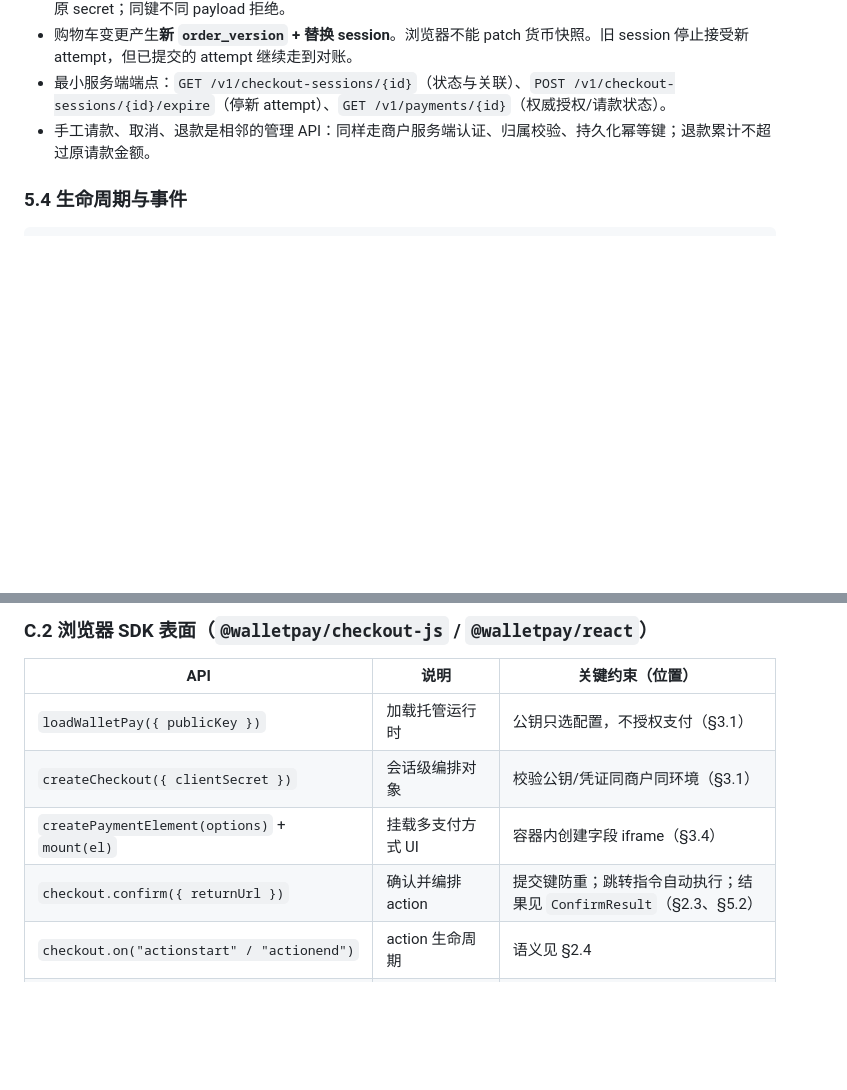
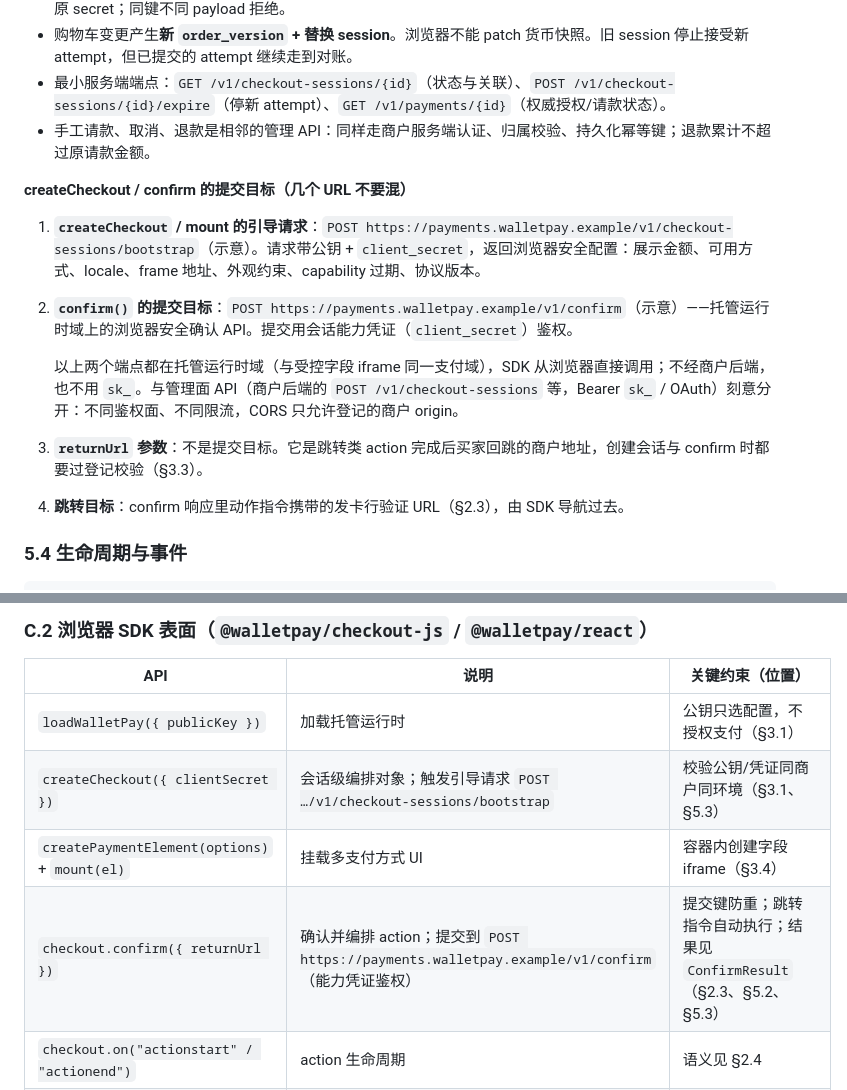
Before and after one commit to 1aboveio/wallet-architecture, a Markdown page: docs/payment-element-auth-integration-design.md, 2 parts joined by grey strips. Drawn GitHub-style; blank space fills up the shorter version.

Commit message:
docs: pin down createCheckout and confirm target URLs
Define both browser SDK network targets on the hosted runtime origin:
createCheckout/mount triggers the runtime bootstrap endpoint returning
browser-safe session config, and confirm posts to the browser-safe
confirmation endpoint with the session capability. Clarify that both run
on the payment origin from the browser (no merchant backend, no sk_) and
stay separate from the merchant-facing management API.

````diff
--- a/docs/payment-element-auth-integration-design.md
+++ b/docs/payment-element-auth-integration-design.md
@@ -806,6 +806,15 @@ Idempotency-Key: checkout_order_100123_v1
 - 最小服务端端点：`GET /v1/checkout-sessions/{id}`（状态与关联）、`POST /v1/checkout-sessions/{id}/expire`（停新 attempt）、`GET /v1/payments/{id}`（权威授权/请款状态）。
 - 手工请款、取消、退款是相邻的管理 API：同样走商户服务端认证、归属校验、持久化幂等键；退款累计不超过原请款金额。
 
+**createCheckout / confirm 的提交目标（几个 URL 不要混）**
+
+1. **`createCheckout` / mount 的引导请求**：`POST https://payments.walletpay.example/v1/checkout-sessions/bootstrap`（示意）。请求带公钥 + `client_secret`，返回浏览器安全配置：展示金额、可用方式、locale、frame 地址、外观约束、capability 过期、协议版本。
+2. **`confirm()` 的提交目标**：`POST https://payments.walletpay.example/v1/confirm`（示意）——托管运行时域上的浏览器安全确认 API。提交用会话能力凭证（`client_secret`）鉴权。
+
+   以上两个端点都在托管运行时域（与受控字段 iframe 同一支付域），SDK 从浏览器直接调用；不经商户后端，也不用 `sk_`。与管理面 API（商户后端的 `POST /v1/checkout-sessions` 等，Bearer `sk_` / OAuth）刻意分开：不同鉴权面、不同限流，CORS 只允许登记的商户 origin。
+3. **`returnUrl` 参数**：不是提交目标。它是跳转类 action 完成后买家回跳的商户地址，创建会话与 confirm 时都要过登记校验（§3.3）。
+4. **跳转目标**：confirm 响应里动作指令携带的发卡行验证 URL（§2.3），由 SDK 导航过去。
+
 ### 5.4 生命周期与事件
 
 ```text
@@ -879,9 +888,9 @@ load -> create checkout -> mount -> ready
 | API | 说明 | 关键约束（位置） |
 | --- | --- | --- |
 | `loadWalletPay({ publicKey })` | 加载托管运行时 | 公钥只选配置，不授权支付（§3.1） |
-| `createCheckout({ clientSecret })` | 会话级编排对象 | 校验公钥/凭证同商户同环境（§3.1） |
+| `createCheckout({ clientSecret })` | 会话级编排对象；触发引导请求 `POST …/v1/checkout-sessions/bootstrap` | 校验公钥/凭证同商户同环境（§3.1、§5.3） |
 | `createPaymentElement(options)` + `mount(el)` | 挂载多支付方式 UI | 容器内创建字段 iframe（§3.4） |
-| `checkout.confirm({ returnUrl })` | 确认并编排 action | 提交键防重；跳转指令自动执行；结果见 `ConfirmResult`（§2.3、§5.2） |
+| `checkout.confirm({ returnUrl })` | 确认并编排 action；提交到 `POST https://payments.walletpay.example/v1/confirm`（能力凭证鉴权） | 提交键防重；跳转指令自动执行；结果见 `ConfirmResult`（§2.3、§5.2、§5.3） |
 | `checkout.on("actionstart" / "actionend")` | action 生命周期 | 语义见 §2.4 |
 | `element.on("ready" / "change" / "focus" / "blur" / "loaderror")` | UI 状态信号 | 刻意没有 `paymentSucceeded`（§5.4） |
 | `unmount()` / `destroy()` | 清理 frame、监听、在途请求 | 陈旧消息一律拒绝（§3.4 ⑧） |
````
Also changed, not shown: docs/payment-element-merchant-integration-guide.md (+1 -1 lines).
